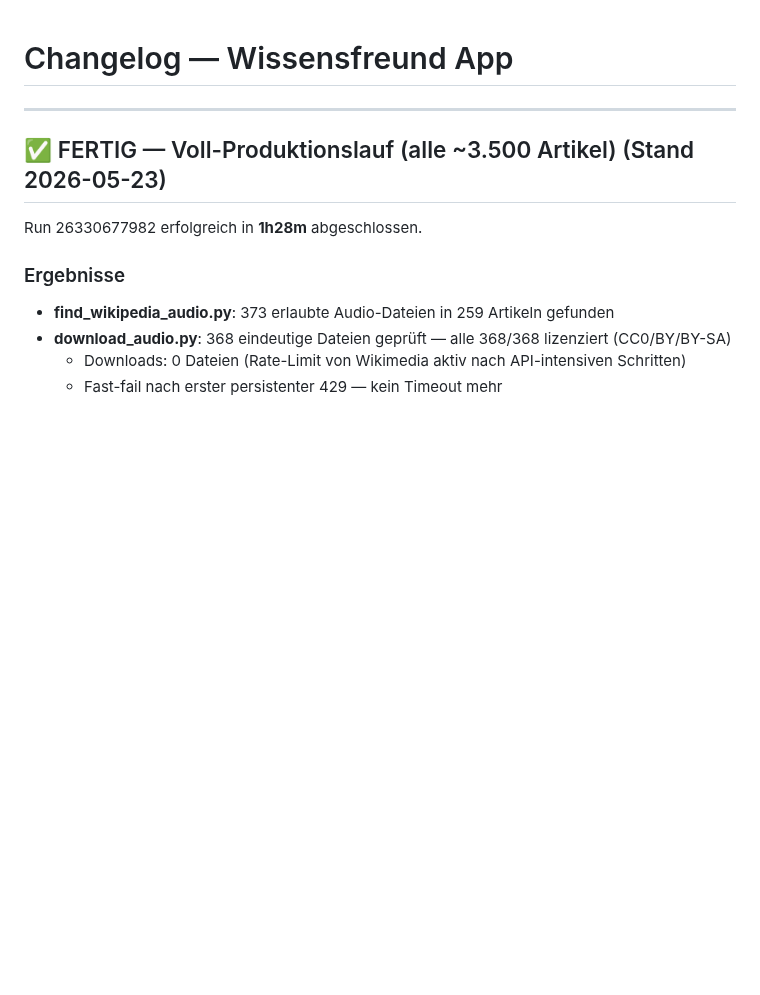
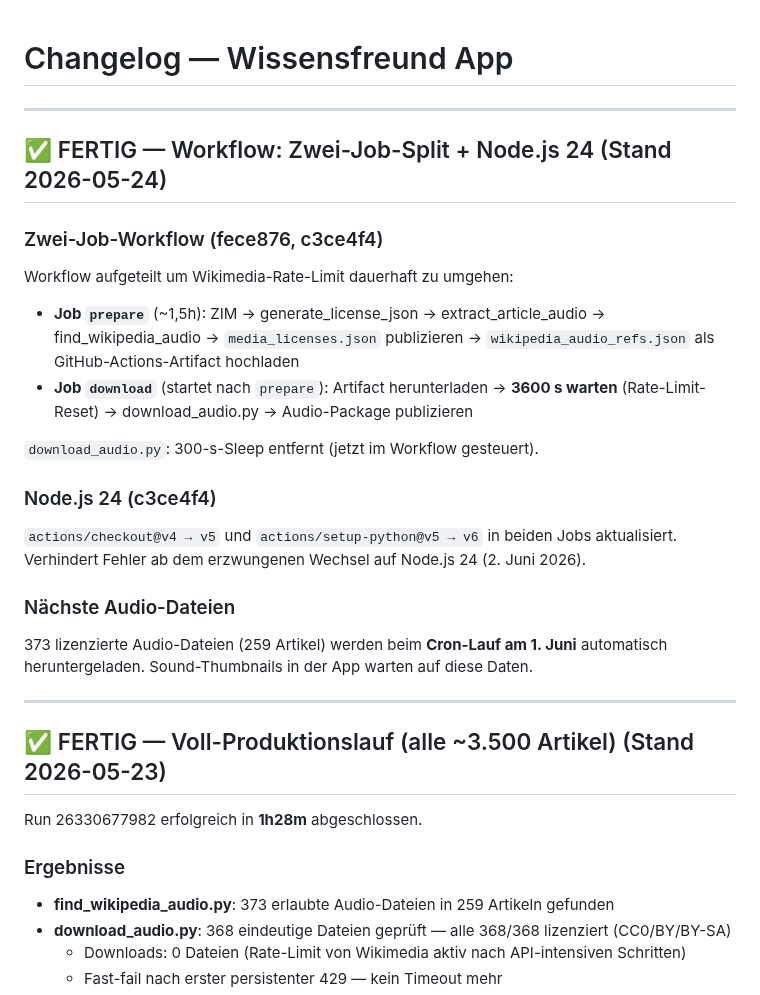
Before and after one commit to Vorlesefreund/wissensfreund, a Markdown page: CHANGES.md, the part around the change. Rendered like a GitHub page; blank space fills up the shorter version.

Commit message:
CHANGES.md 2026-05-24 Workflow Zwei-Job-Split + Node.js 24
Co-Authored-By: Claude Sonnet 4.6 <noreply@anthropic.com>

```diff
--- a/CHANGES.md
+++ b/CHANGES.md
@@ -1,4 +1,30 @@
 # Changelog — Wissensfreund App
+
+---
+
+## ✅ FERTIG — Workflow: Zwei-Job-Split + Node.js 24 (Stand 2026-05-24)
+
+### Zwei-Job-Workflow (fece876, c3ce4f4)
+
+Workflow aufgeteilt um Wikimedia-Rate-Limit dauerhaft zu umgehen:
+
+- **Job `prepare`** (~1,5h): ZIM → generate_license_json → extract_article_audio →
+  find_wikipedia_audio → `media_licenses.json` publizieren → `wikipedia_audio_refs.json`
+  als GitHub-Actions-Artifact hochladen
+- **Job `download`** (startet nach `prepare`): Artifact herunterladen → **3600 s warten**
+  (Rate-Limit-Reset) → download_audio.py → Audio-Package publizieren
+
+`download_audio.py`: 300-s-Sleep entfernt (jetzt im Workflow gesteuert).
+
+### Node.js 24 (c3ce4f4)
+
+`actions/checkout@v4 → v5` und `actions/setup-python@v5 → v6` in beiden Jobs aktualisiert.
+Verhindert Fehler ab dem erzwungenen Wechsel auf Node.js 24 (2. Juni 2026).
+
+### Nächste Audio-Dateien
+
+373 lizenzierte Audio-Dateien (259 Artikel) werden beim **Cron-Lauf am 1. Juni**
+automatisch heruntergeladen. Sound-Thumbnails in der App warten auf diese Daten.
 
 ---
 
```
